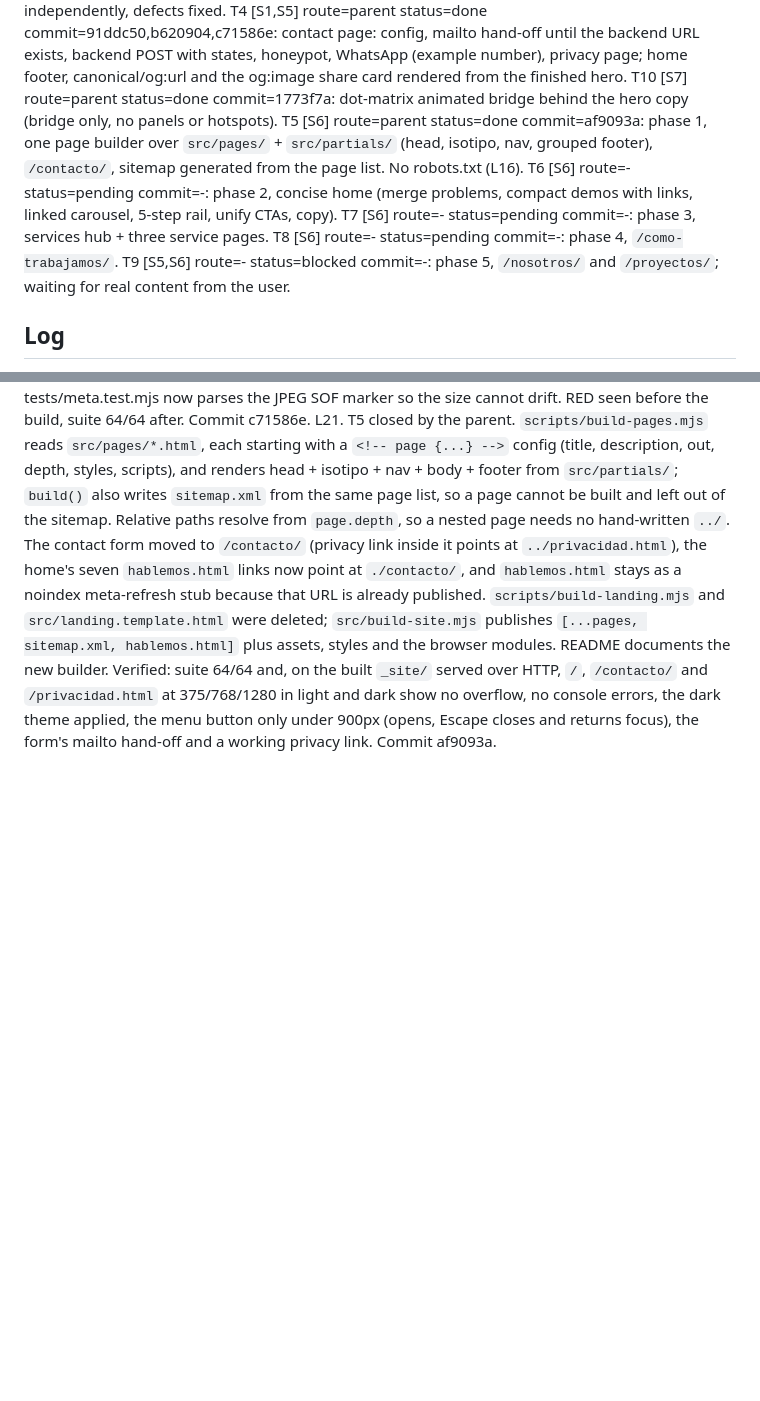
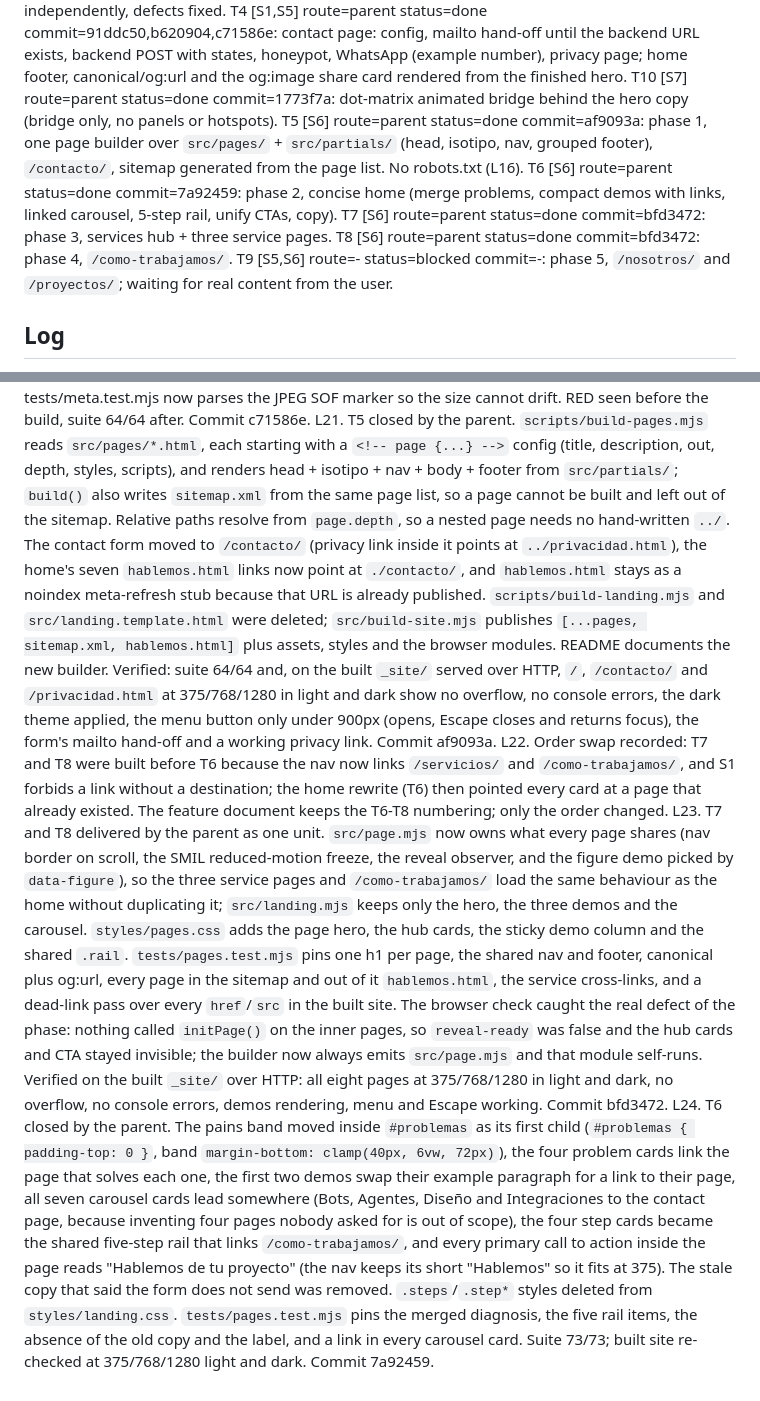
Before and after one commit to Tanoluchi/puente_nea, a Markdown page: odd/tasks/sitio-multipagina.md, 2 parts joined by grey strips. Drawn GitHub-style; blank space fills up the shorter version.

Commit message:
docs(odd): close T6, T7 and T8

```diff
--- a/odd/tasks/sitio-multipagina.md
+++ b/odd/tasks/sitio-multipagina.md
@@ -25,9 +25,9 @@ T13 [S9] route=parent status=done commit=cdcfd36,f1cce60: Pages workflow + scrip
 T4 [S1,S5] route=parent status=done commit=91ddc50,b620904,c71586e: contact page: config, mailto hand-off until the backend URL exists, backend POST with states, honeypot, WhatsApp (example number), privacy page; home footer, canonical/og:url and the og:image share card rendered from the finished hero.
 T10 [S7] route=parent status=done commit=1773f7a: dot-matrix animated bridge behind the hero copy (bridge only, no panels or hotspots).
 T5 [S6] route=parent status=done commit=af9093a: phase 1, one page builder over `src/pages/` + `src/partials/` (head, isotipo, nav, grouped footer), `/contacto/`, sitemap generated from the page list. No robots.txt (L16).
-T6 [S6] route=- status=pending commit=-: phase 2, concise home (merge problems, compact demos with links, linked carousel, 5-step rail, unify CTAs, copy).
-T7 [S6] route=- status=pending commit=-: phase 3, services hub + three service pages.
-T8 [S6] route=- status=pending commit=-: phase 4, `/como-trabajamos/`.
+T6 [S6] route=parent status=done commit=7a92459: phase 2, concise home (merge problems, compact demos with links, linked carousel, 5-step rail, unify CTAs, copy).
+T7 [S6] route=parent status=done commit=bfd3472: phase 3, services hub + three service pages.
+T8 [S6] route=parent status=done commit=bfd3472: phase 4, `/como-trabajamos/`.
 T9 [S5,S6] route=- status=blocked commit=-: phase 5, `/nosotros/` and `/proyectos/`; waiting for real content from the user.
 
 ## Log
@@ -52,3 +52,6 @@ L18. Independent verify of T13: artifact contents pass, pages served from the ar
 L19. T11 delivered by the worker and verified by the parent in Chrome (1280 light, 768 dark, 375 light, 1280 dark reduced): animates, static under reduced motion, no replay after scrolling, no console errors, no overflow; suite 63 pass + 1 todo. Worker-measured: dot alpha under the copy <= 0.24, worst text contrast 4.51:1 light / 5.50:1 dark, draw 1.0-1.7 ms at 1280. Deviations: on phones the full-width bridge is ~81px tall, so it sits under the CTAs instead of behind the title; at 1280 the central A-pylons fall behind the title and read faint (trade-off of the L12 request). Commit 87e1861.
 L20. T4c closed by the parent: assets/og-puente.jpg (1200x630, rendered from the finished hero) wired as og:image with width/height/alt plus twitter:card summary_large_image; tests/meta.test.mjs now parses the JPEG SOF marker so the size cannot drift. RED seen before the build, suite 64/64 after. Commit c71586e.
 L21. T5 closed by the parent. `scripts/build-pages.mjs` reads `src/pages/*.html`, each starting with a `<!-- page {...} -->` config (title, description, out, depth, styles, scripts), and renders head + isotipo + nav + body + footer from `src/partials/`; `build()` also writes `sitemap.xml` from the same page list, so a page cannot be built and left out of the sitemap. Relative paths resolve from `page.depth`, so a nested page needs no hand-written `../`. The contact form moved to `/contacto/` (privacy link inside it points at `../privacidad.html`), the home's seven `hablemos.html` links now point at `./contacto/`, and `hablemos.html` stays as a noindex meta-refresh stub because that URL is already published. `scripts/build-landing.mjs` and `src/landing.template.html` were deleted; `src/build-site.mjs` publishes `[...pages, sitemap.xml, hablemos.html]` plus assets, styles and the browser modules. README documents the new builder. Verified: suite 64/64 and, on the built `_site/` served over HTTP, `/`, `/contacto/` and `/privacidad.html` at 375/768/1280 in light and dark show no overflow, no console errors, the dark theme applied, the menu button only under 900px (opens, Escape closes and returns focus), the form's mailto hand-off and a working privacy link. Commit af9093a.
+L22. Order swap recorded: T7 and T8 were built before T6 because the nav now links `/servicios/` and `/como-trabajamos/`, and S1 forbids a link without a destination; the home rewrite (T6) then pointed every card at a page that already existed. The feature document keeps the T6-T8 numbering; only the order changed.
+L23. T7 and T8 delivered by the parent as one unit. `src/page.mjs` now owns what every page shares (nav border on scroll, the SMIL reduced-motion freeze, the reveal observer, and the figure demo picked by `data-figure`), so the three service pages and `/como-trabajamos/` load the same behaviour as the home without duplicating it; `src/landing.mjs` keeps only the hero, the three demos and the carousel. `styles/pages.css` adds the page hero, the hub cards, the sticky demo column and the shared `.rail`. `tests/pages.test.mjs` pins one h1 per page, the shared nav and footer, canonical plus og:url, every page in the sitemap and out of it `hablemos.html`, the service cross-links, and a dead-link pass over every `href`/`src` in the built site. The browser check caught the real defect of the phase: nothing called `initPage()` on the inner pages, so `reveal-ready` was false and the hub cards and CTA stayed invisible; the builder now always emits `src/page.mjs` and that module self-runs. Verified on the built `_site/` over HTTP: all eight pages at 375/768/1280 in light and dark, no overflow, no console errors, demos rendering, menu and Escape working. Commit bfd3472.
+L24. T6 closed by the parent. The pains band moved inside `#problemas` as its first child (`#problemas { padding-top: 0 }`, band `margin-bottom: clamp(40px, 6vw, 72px)`), the four problem cards link the page that solves each one, the first two demos swap their example paragraph for a link to their page, all seven carousel cards lead somewhere (Bots, Agentes, Diseño and Integraciones to the contact page, because inventing four pages nobody asked for is out of scope), the four step cards became the shared five-step rail that links `/como-trabajamos/`, and every primary call to action inside the page reads "Hablemos de tu proyecto" (the nav keeps its short "Hablemos" so it fits at 375). The stale copy that said the form does not send was removed. `.steps`/`.step*` styles deleted from `styles/landing.css`. `tests/pages.test.mjs` pins the merged diagnosis, the five rail items, the absence of the old copy and the label, and a link in every carousel card. Suite 73/73; built site re-checked at 375/768/1280 light and dark. Commit 7a92459.
```
